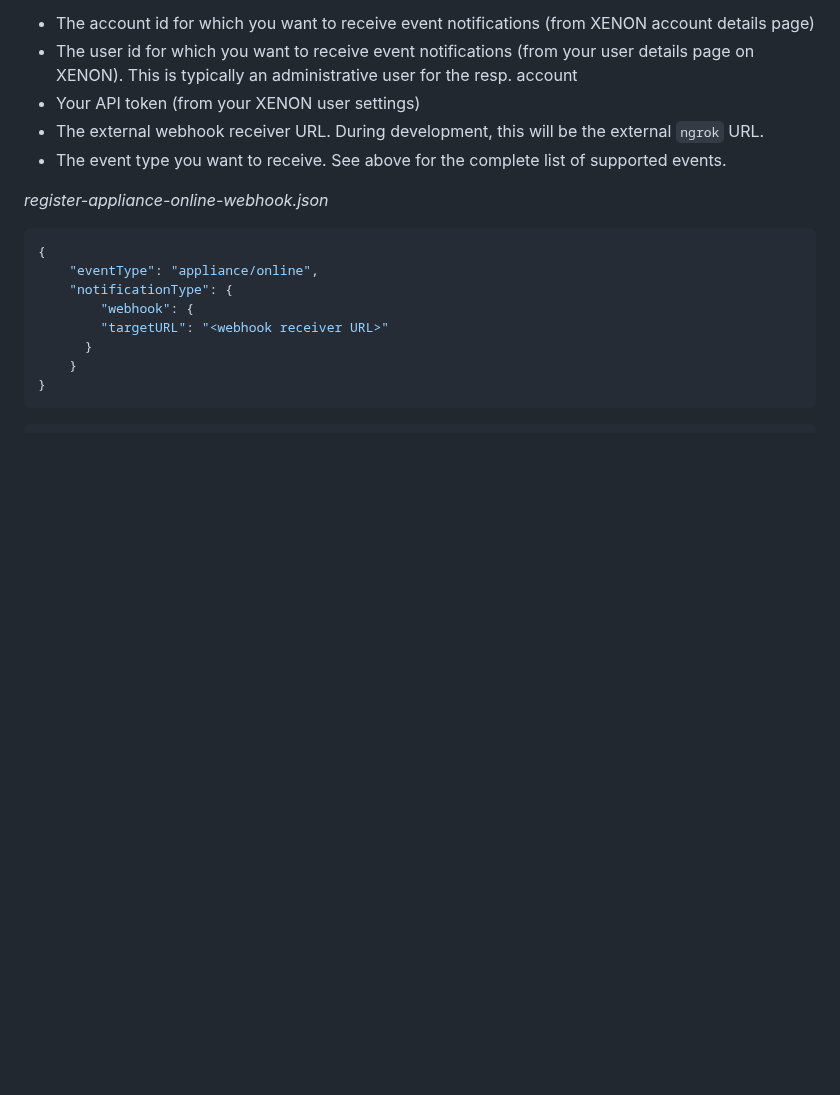
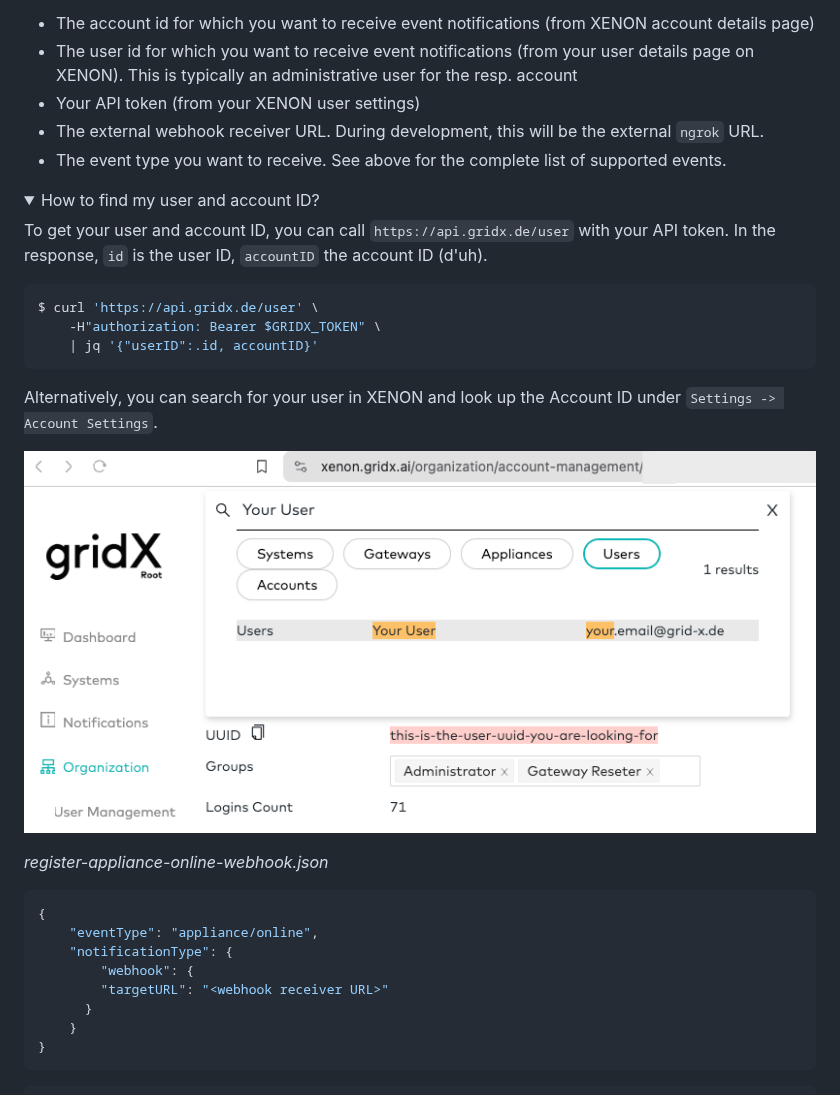
Before and after one commit to grid-x/example-webhook-receiver, a Markdown page: README.md, the part around the change. Drawn GitHub-style; pictures changed too: lookup-user-xenon.png (added); folded sections open; blank space fills up the shorter version.

Commit message:
fix: Add instructions on how to get user and account ID

````diff
--- a/README.md
+++ b/README.md
@@ -92,6 +92,22 @@ You need the following data to call the API:
 * The external webhook receiver URL. During development, this will be the external `ngrok` URL.
 * The event type you want to receive. See above for the complete list of supported events.
 
+<details>
+  <summary>How to find my user and account ID?</summary>
+
+  To get your user and account ID, you can call `https://api.gridx.de/user` with your API token. In the response, `id` is the user ID, `accountID` the account ID (d'uh).
+
+```sh
+$ curl 'https://api.gridx.de/user' \
+    -H"authorization: Bearer $GRIDX_TOKEN" \
+    | jq '{"userID":.id, accountID}'
+```
+
+  Alternatively, you can search for your user in XENON and look up the Account ID under `Settings -> Account Settings`.
+
+  ![Search User in XENON](./lookup-user-xenon.png)
+</details>
+
 _register-appliance-online-webhook.json_
 
 ```json
````
